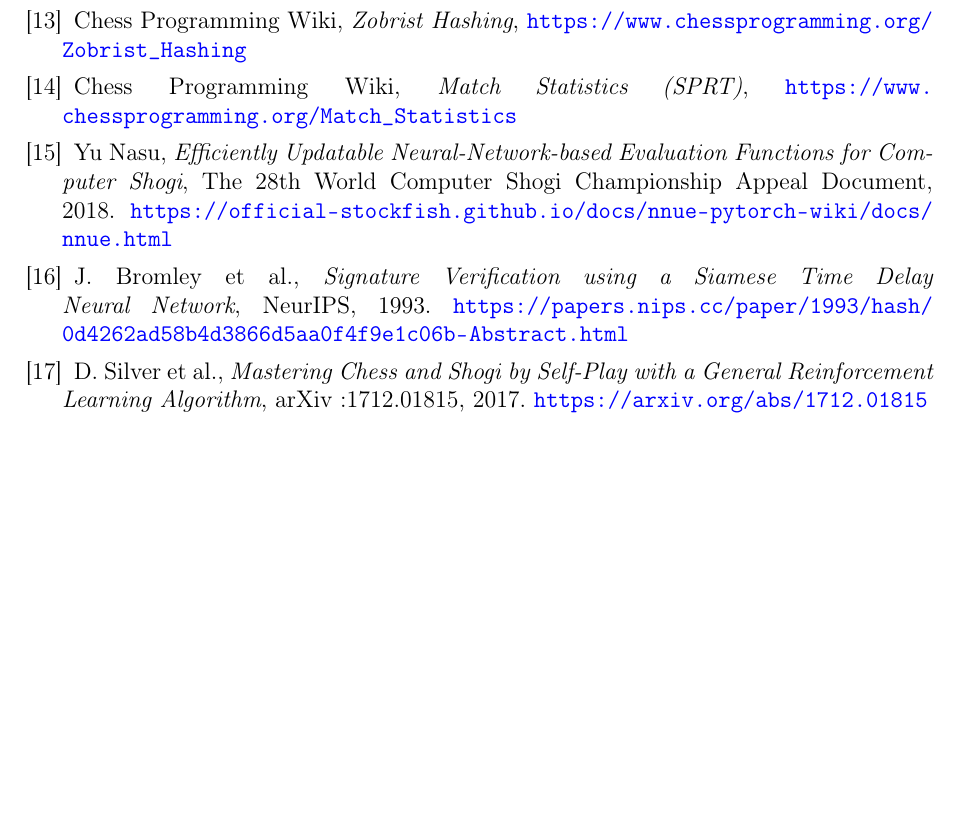
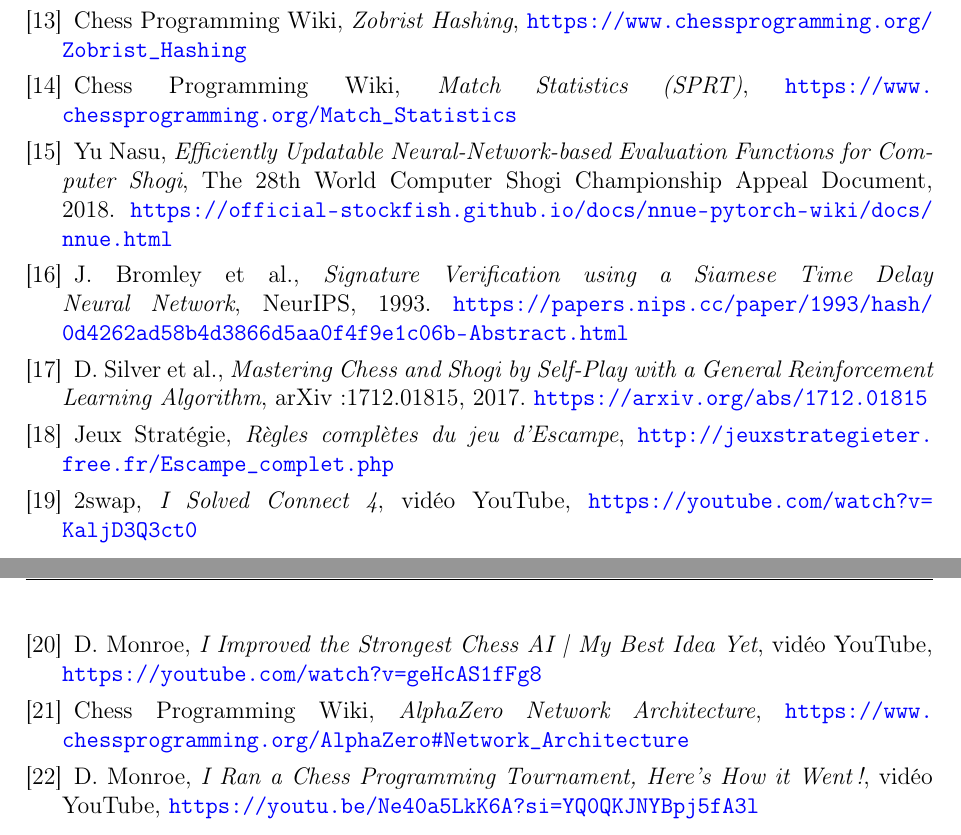
Before and after one commit to Wubpooz/app5-ai-game-project, a LaTeX paper (docs/rapport_final.tex): part of page 23 of 23 before the commit and two parts of pages 23 and 24 of 24 after it, the two joined at a grey line, cut so that both start at the same text, the shorter picture padded with empty space. Compiled offline with pdfLaTeX.

Commit message:
derniers liens

```diff
--- a/docs/rapport_final.tex
+++ b/docs/rapport_final.tex
@@ -666,6 +666,31 @@
 arXiv:1712.01815, 2017.
 \url{https://arxiv.org/abs/1712.01815}
 
+\bibitem{escampe_rules}
+Jeux Stratégie,
+\textit{Règles complètes du jeu d'Escampe},
+\url{http://jeuxstrategieter.free.fr/Escampe_complet.php}
+
+\bibitem{connect4_solve}
+2swap,
+\textit{I Solved Connect 4}, vidéo YouTube,
+\url{https://youtube.com/watch?v=KaljD3Q3ct0}
+
+\bibitem{monroe_chess_ai}
+D. Monroe,
+\textit{I Improved the Strongest Chess AI | My Best Idea Yet}, vidéo YouTube,
+\url{https://youtube.com/watch?v=geHcAS1fFg8}
+
+\bibitem{alphazero_net}
+Chess Programming Wiki,
+\textit{AlphaZero Network Architecture},
+\url{https://www.chessprogramming.org/AlphaZero#Network_Architecture}
+
+\bibitem{chess_tournament_youtube}
+D. Monroe,
+\textit{I Ran a Chess Programming Tournament, Here's How it Went!}, vidéo YouTube,
+\url{https://youtu.be/Ne40a5LkK6A?si=YQ0QKJNYBpj5fA3l}
+
 \end{thebibliography}
 
 \end{document}
```
Also changed, not shown: docs/rapport_final.pdf, docs/rapport_final.tex (10 more changed lines).
